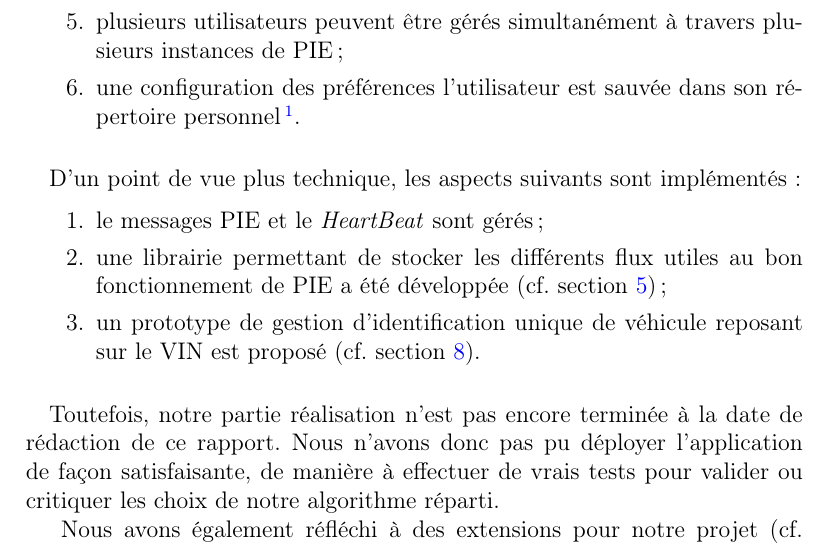
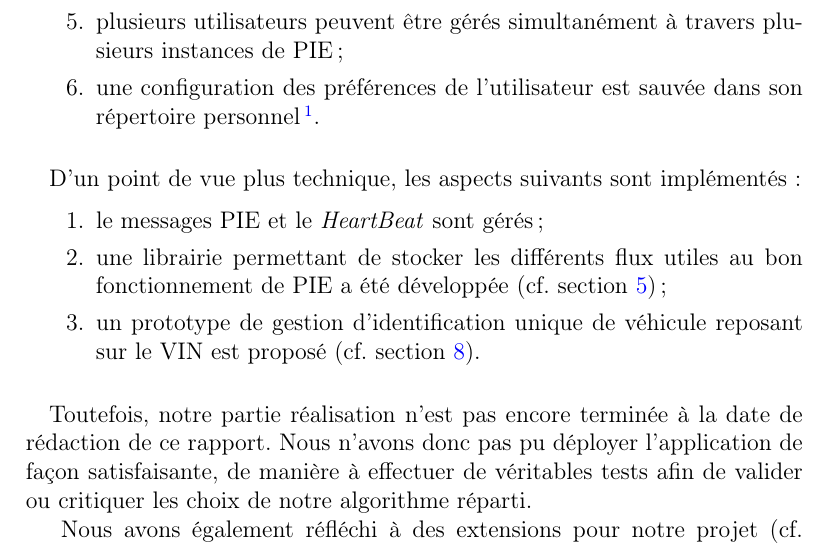
Before and after one commit to airplug-pie/rapport, a LaTeX document (rapport.tex, which reads avancement.tex): part of page 23 of 25, cut so that both start at the same text. Compiled offline with pdfLaTeX.

Commit message:
Corrections avancement

```diff
--- a/avancement.tex
+++ b/avancement.tex
@@ -12,7 +12,7 @@ Les fonctionnalités actuellement offertes par notre application \pie{} sont les
 	\item il reçoit les publications des personnes auxquelles il est abonné, dans la mesure où les publications arrivent jusqu'à lui ;
 	\item un prototype d'interface graphique complet est fourni (\cfsection{ihm}) ;
 	\item plusieurs utilisateurs peuvent être gérés simultanément à travers plusieurs instances de \pie ;
-	\item une configuration des préférences l'utilisateur est sauvée dans son répertoire personnel\footnote{\texttt{\$HOME/.pie/}}.
+	\item une configuration des préférences de l'utilisateur est sauvée dans son répertoire personnel\footnote{\texttt{\$HOME/.pie/}}.
 \end{enumerate}
 
 
@@ -30,6 +30,6 @@ D'un point de vue plus technique, les aspects suivants sont implémentés :
 \paragraph{}
 
 Toutefois, notre partie réalisation n'est pas encore terminée à la date de rédaction de ce rapport.
-Nous n'avons donc pas pu déployer l'application de façon satisfaisante, de manière à effectuer de vrais tests pour valider ou critiquer les choix de notre algorithme réparti.
+Nous n'avons donc pas pu déployer l'application de façon satisfaisante, de manière à effectuer de véritables tests afin de valider ou critiquer les choix de notre algorithme réparti.
 
 Nous avons également réfléchi à des extensions pour notre projet (\cfsection{evolutions}), qui seront éventuellement présentées lors de notre soutenance si le temps nous le permet.
```
